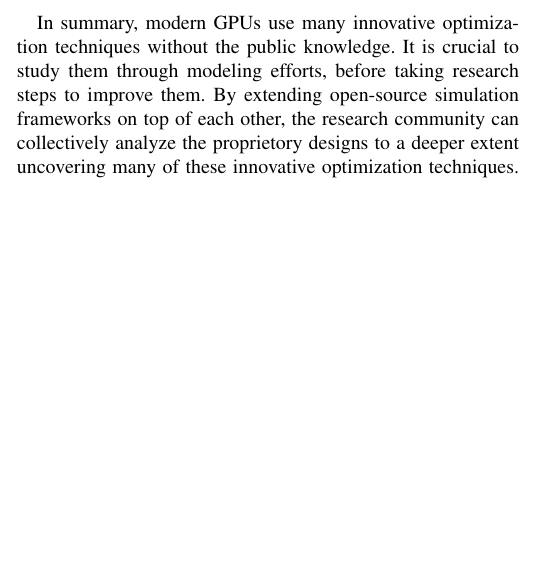
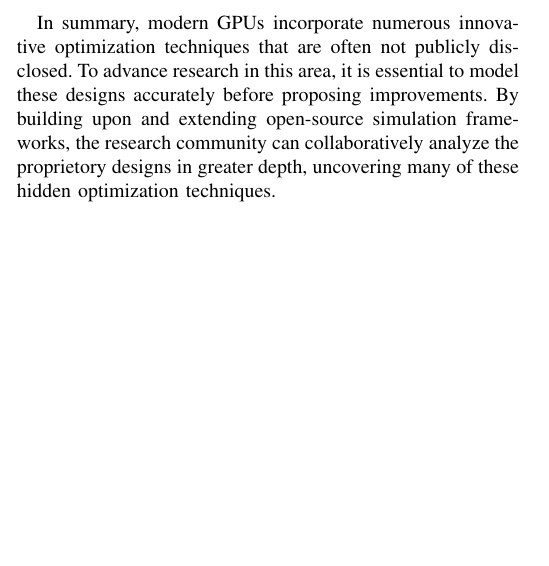
Before and after one commit to I-am-Andrew-Davis/CS6354_project, a LaTeX paper (main.tex, which reads simulators.tex): part of one column of page 7 of 9, cut so that both start at the same text. Compiled offline with pdfLaTeX; a missing font is replaced by an installed copy or a similar font; a LaTeX package or settings file that is missing is left out.

Commit message:
Final change

```diff
--- a/simulators.tex
+++ b/simulators.tex
@@ -80,6 +80,6 @@ CPUs had higher entropy in lower bits, but GPUs showed an entropy valley effect
 Hence, using CPU-oriented address mappping schemes for GPU workloads will fail to give expected results.
 Liu et al.~\cite{Liu2018} proposes Page Address Entropy (PAE) mapping scheme as the most power efficient address mapping scheme for GPUs.
 
-In summary, modern GPUs use many innovative optimization techniques without the public knowledge.
-It is crucial to study them through modeling efforts, before taking research steps to improve them.
-By extending open-source simulation frameworks on top of each other, the research community can collectively analyze the proprietory designs to a deeper extent uncovering many of these innovative optimization techniques.
+In summary, modern GPUs incorporate numerous innovative optimization techniques that are often not publicly disclosed.
+To advance research in this area, it is essential to model these designs accurately before proposing improvements.
+By building upon and extending open-source simulation frameworks, the research community can collaboratively analyze the proprietory designs in greater depth, uncovering many of these hidden optimization techniques.
```
